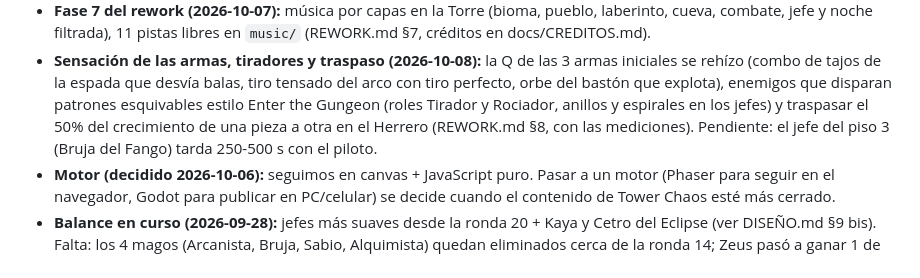
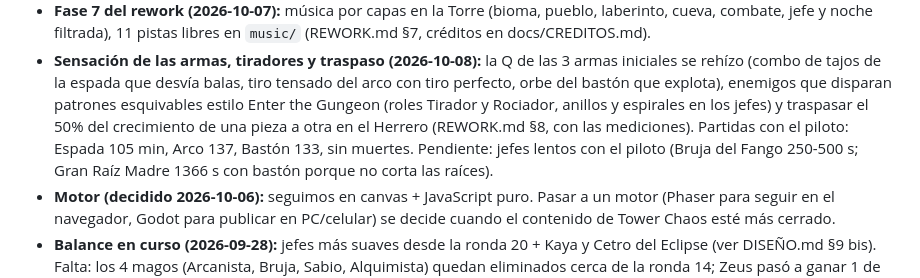
Before and after one commit to matiaslcsm-rgb/custon-hero-chaos, a Markdown page: docs/ESTADO.md, the part around the change. Drawn GitHub-style.

```diff
--- a/docs/ESTADO.md
+++ b/docs/ESTADO.md
@@ -122,8 +122,9 @@ Documento de traspaso: dónde estamos, qué falta y cómo se trabaja. Las reglas
 - **Sensación de las armas, tiradores y traspaso (2026-10-08):** la Q de las 3 armas iniciales se rehízo (combo de tajos
   de la espada que desvía balas, tiro tensado del arco con tiro perfecto, orbe del bastón que explota), enemigos que
   disparan patrones esquivables estilo Enter the Gungeon (roles Tirador y Rociador, anillos y espirales en los jefes) y
-  traspasar el 50% del crecimiento de una pieza a otra en el Herrero (REWORK.md §8, con las mediciones). Pendiente:
-  el jefe del piso 3 (Bruja del Fango) tarda 250-500 s con el piloto.
+  traspasar el 50% del crecimiento de una pieza a otra en el Herrero (REWORK.md §8, con las mediciones). Partidas con
+  el piloto: Espada 105 min, Arco 137, Bastón 133, sin muertes. Pendiente: jefes lentos con el piloto (Bruja del Fango
+  250-500 s; Gran Raíz Madre 1366 s con bastón porque no corta las raíces).
 - **Motor (decidido 2026-10-06):** seguimos en canvas + JavaScript puro. Pasar a un motor (Phaser para seguir en el
   navegador, Godot para publicar en PC/celular) se decide cuando el contenido de Tower Chaos esté más cerrado.
 - **Balance en curso (2026-09-28):** jefes más suaves desde la ronda 20 + Kaya y Cetro del Eclipse (ver DISEÑO.md §9 bis).
```
Also changed, not shown: docs/REWORK.md (+3 -2 lines).
